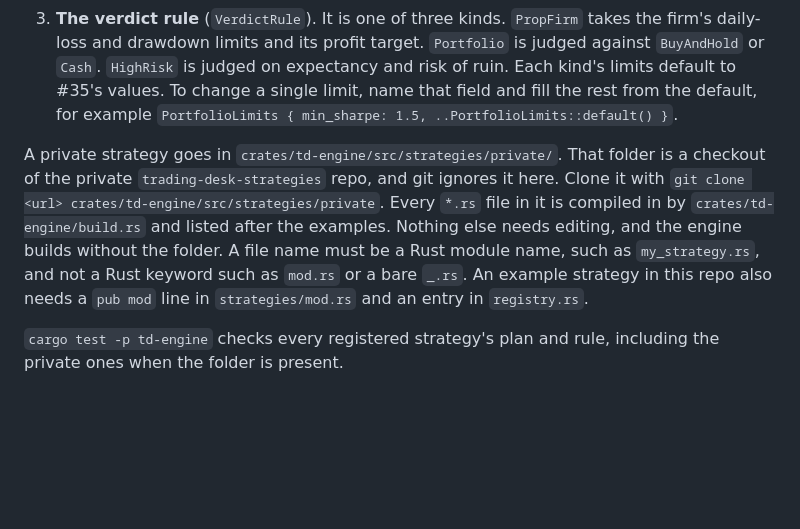
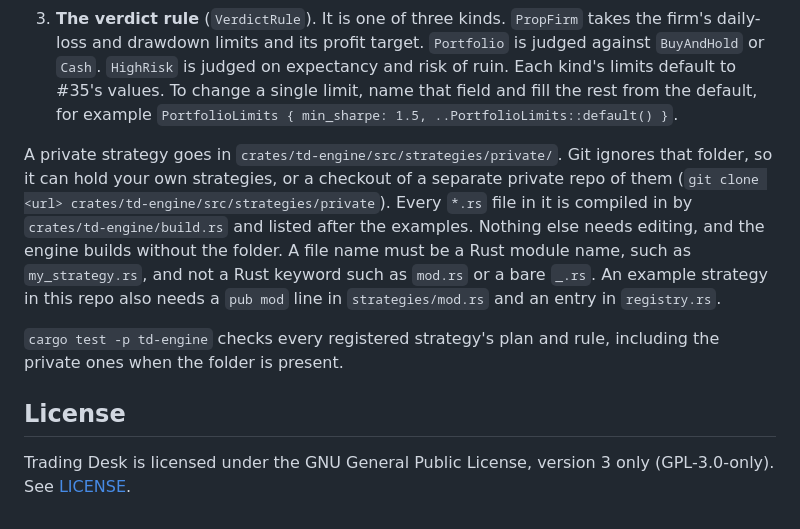
Before and after one commit to GabrielEzerzer/trading-desk, a Markdown page: README.md, the part around one of its changes. Drawn GitHub-style; blank space fills up the shorter version.

```diff
--- a/README.md
+++ b/README.md
@@ -21,6 +64,10 @@ A strategy is one Rust file with three parts. `crates/td-engine/src/strategies/s
 2. **The test plan** (`TestPlan`). It names the instruments, the timeframe and the period to test on, the backtest settings (starting cash, leverage cap, a slippage for any instrument that should not take the backtest's default of 2 bps on BTC and ETH and 5 bps elsewhere, and the account currency, which is the quote currency unless the plan names the base, as a dollar account trading USD/JPY does), the parameter grid to sweep, the walk-forward window lengths and an optional single out-of-sample split. The `evidence` field holds the common evidence tests from #35. Leave it at `EvidenceSettings::default()` unless the strategy needs stricter values. A plan can make these tests stricter. The one value it can lower is the permutation count, down to 49 for a quicker run. It cannot switch any test off or loosen any other value, and the plan is refused if it tries.
 3. **The verdict rule** (`VerdictRule`). It is one of three kinds. `PropFirm` takes the firm's daily-loss and drawdown limits and its profit target. `Portfolio` is judged against `BuyAndHold` or `Cash`. `HighRisk` is judged on expectancy and risk of ruin. Each kind's limits default to #35's values. To change a single limit, name that field and fill the rest from the default, for example `PortfolioLimits { min_sharpe: 1.5, ..PortfolioLimits::default() }`.
 
-A private strategy goes in `crates/td-engine/src/strategies/private/`. That folder is a checkout of the private `trading-desk-strategies` repo, and git ignores it here. Clone it with `git clone <url> crates/td-engine/src/strategies/private`. Every `*.rs` file in it is compiled in by `crates/td-engine/build.rs` and listed after the examples. Nothing else needs editing, and the engine builds without the folder. A file name must be a Rust module name, such as `my_strategy.rs`, and not a Rust keyword such as `mod.rs` or a bare `_.rs`. An example strategy in this repo also needs a `pub mod` line in `strategies/mod.rs` and an entry in `registry.rs`.
+A private strategy goes in `crates/td-engine/src/strategies/private/`. Git ignores that folder, so it can hold your own strategies, or a checkout of a separate private repo of them (`git clone <url> crates/td-engine/src/strategies/private`). Every `*.rs` file in it is compiled in by `crates/td-engine/build.rs` and listed after the examples. Nothing else needs editing, and the engine builds without the folder. A file name must be a Rust module name, such as `my_strategy.rs`, and not a Rust keyword such as `mod.rs` or a bare `_.rs`. An example strategy in this repo also needs a `pub mod` line in `strategies/mod.rs` and an entry in `registry.rs`.
 
 `cargo test -p td-engine` checks every registered strategy's plan and rule, including the private ones when the folder is present.
+
+## License
+
+Trading Desk is licensed under the GNU General Public License, version 3 only (GPL-3.0-only). See [LICENSE](LICENSE).
```
Also changed, not shown: other parts of README.md (+47 -4 lines), CLAUDE.md (+2 -2 lines), assets/lab-result.png (added), assets/lab-run.gif (added), assets/trading.png (added), 9 other files.
